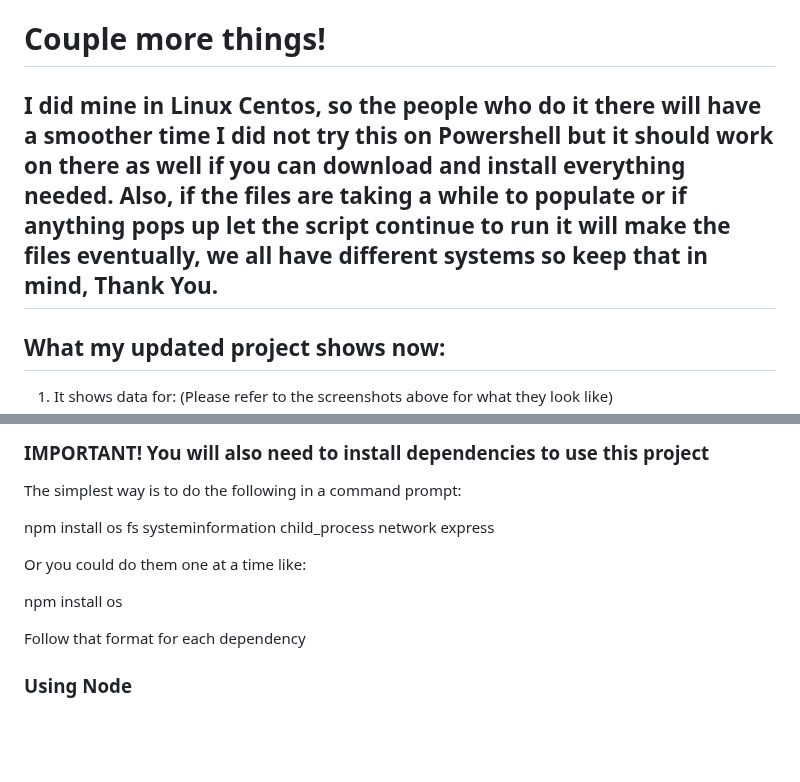
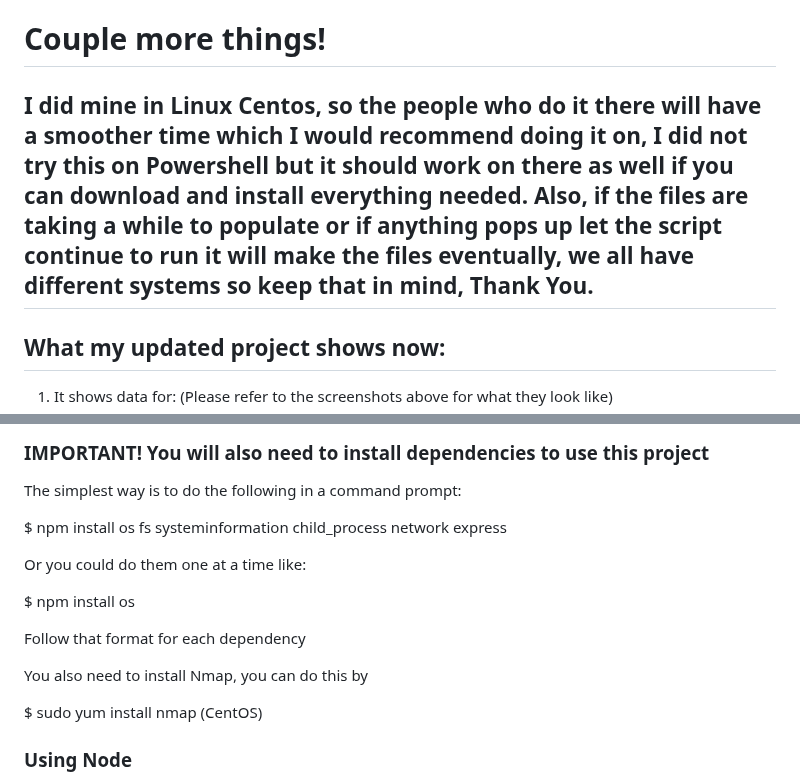
Before and after one commit to millJosh/it3038c-scripts, a Markdown page: project3/README.md, 2 parts joined by grey strips. Drawn GitHub-style; blank space fills up the shorter version.

```diff
--- a/project3/README.md
+++ b/project3/README.md
@@ -19,7 +19,7 @@
 ## The data it shows you will be different, however, the names should still be the same for the command prompt, files, and web browser, if your port 3000 is occupied there is a chance my code will not work in a web browser, you can either change the files port to a different one, or you might have to clear that port for it to work on the web
 
 # Couple more things!
-## I did mine in Linux Centos, so the people who do it there will have a smoother time I did not try this on Powershell but it should work on there as well if you can download and install everything needed. Also, if the files are taking a while to populate or if anything pops up let the script continue to run it will make the files eventually, we all have different systems so keep that in mind, Thank You.
+## I did mine in Linux Centos, so the people who do it there will have a smoother time which I would recommend doing it on, I did not try this on Powershell but it should work on there as well if you can download and install everything needed. Also, if the files are taking a while to populate or if anything pops up let the script continue to run it will make the files eventually, we all have different systems so keep that in mind, Thank You.
 
 ## What my updated project shows now:
 1. It shows data for: (Please refer to the screenshots above for what they look like)
@@ -74,13 +74,17 @@ $ node --version $ npm --version
 
 The simplest way is to do the following in a command prompt:
 
-npm install os fs systeminformation child_process network express
+$ npm install os fs systeminformation child_process network express
 
 Or you could do them one at a time like:
 
-npm install os
+$ npm install os
 
 Follow that format for each dependency
+
+You also need to install Nmap, you can do this by
+
+$ sudo yum install nmap (CentOS)
 
 ### Using Node
 You should be able to use Node and the dependencies, now you just need to download the project file "FinalProject.js", and go to a machine (RECOMMENDED: Linux machine) that you installed Node on and move the file there so you can use the commands to run this project, or you could just download the file directly on that machine as well. To get the results as shown above, in the command prompt go to the directory you put the file in and you would type node than the file name in the command prompt.
```
